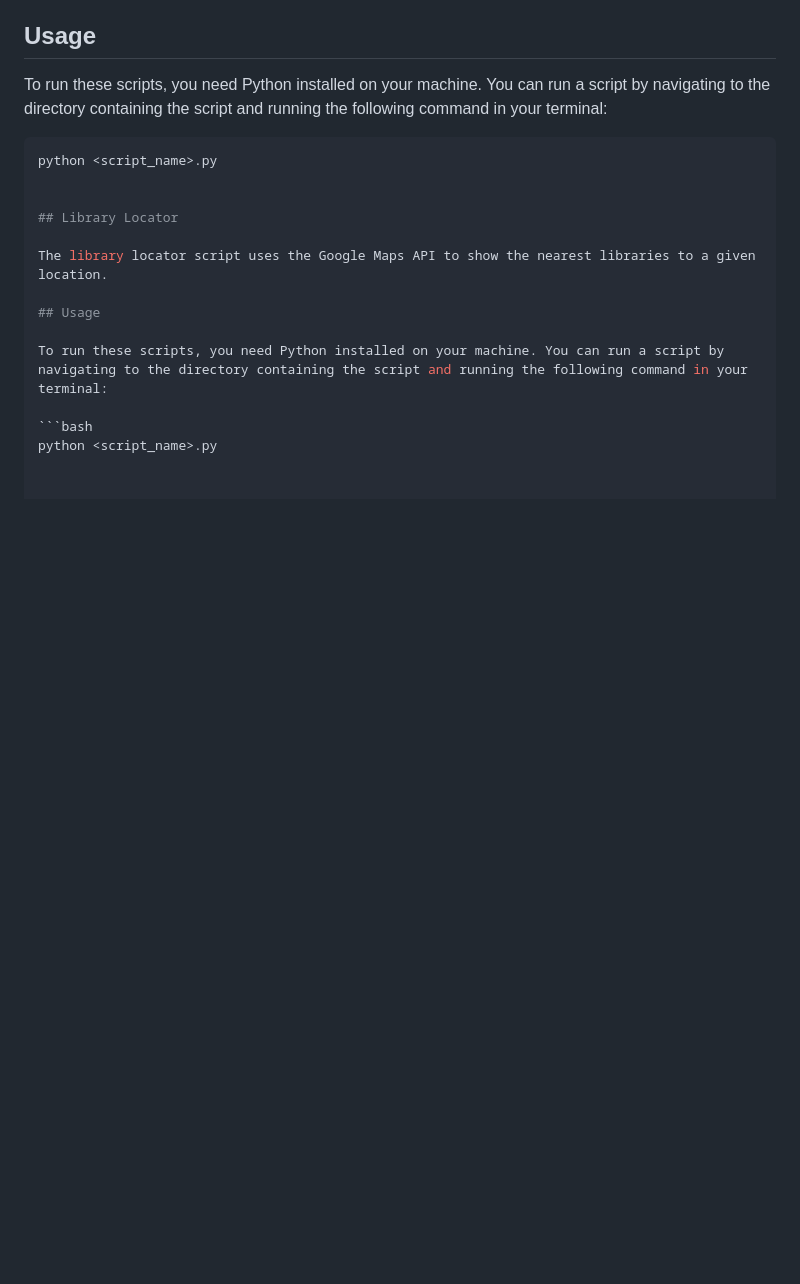
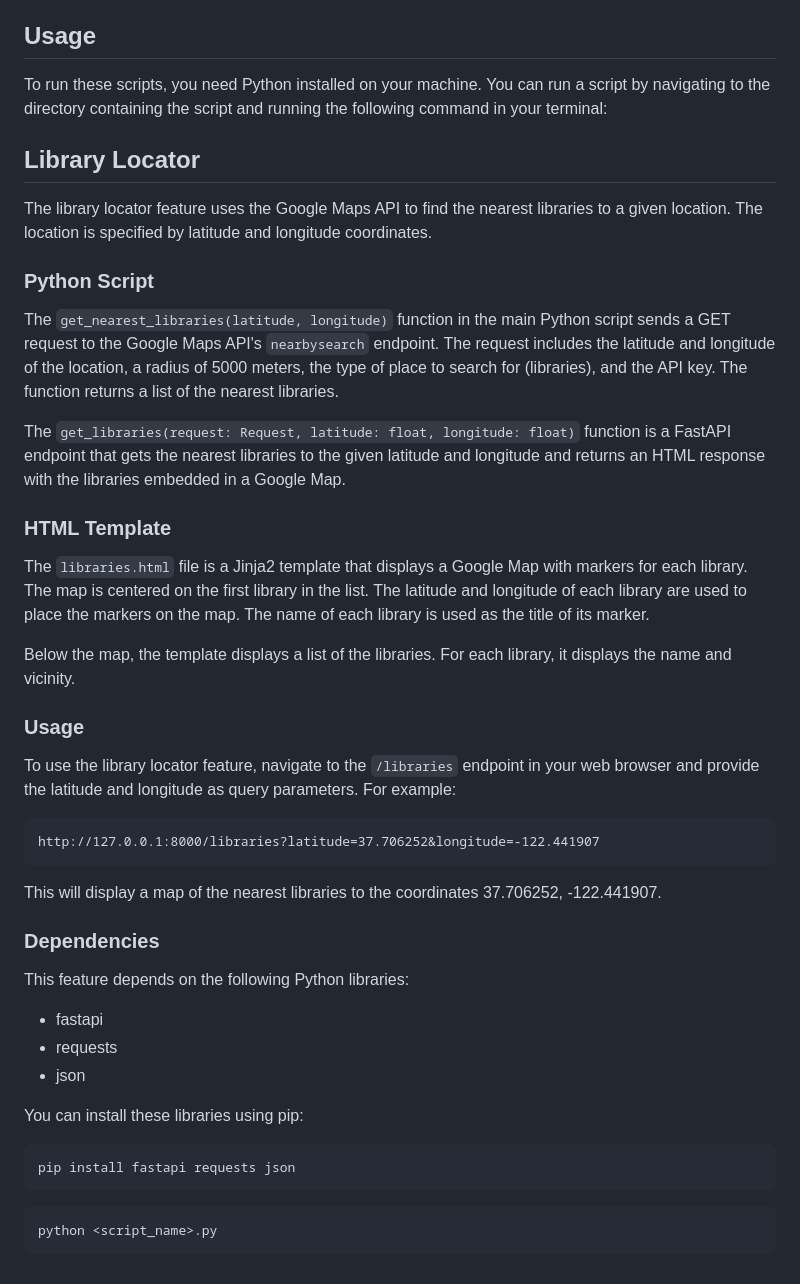
Before and after one commit to vineethsaivs/Bookworm, a Markdown page: README.md, the part around the change. Rendered like a GitHub page; blank space fills up the shorter version.

````diff
--- a/README.md
+++ b/README.md
@@ -95,17 +95,51 @@ The `language_analysis.py` script fetches book data from the Google Books API ba
 
 To run these scripts, you need Python installed on your machine. You can run a script by navigating to the directory containing the script and running the following command in your terminal:
 
-```bash
-python <script_name>.py
+
+
+
 
 
 ## Library Locator
 
-The library locator script uses the Google Maps API to show the nearest libraries to a given location.
+The library locator feature uses the Google Maps API to find the nearest libraries to a given location. The location is specified by latitude and longitude coordinates.
 
-## Usage
+### Python Script
 
-To run these scripts, you need Python installed on your machine. You can run a script by navigating to the directory containing the script and running the following command in your terminal:
+The `get_nearest_libraries(latitude, longitude)` function in the main Python script sends a GET request to the Google Maps API's `nearbysearch` endpoint. The request includes the latitude and longitude of the location, a radius of 5000 meters, the type of place to search for (libraries), and the API key. The function returns a list of the nearest libraries.
+
+The `get_libraries(request: Request, latitude: float, longitude: float)` function is a FastAPI endpoint that gets the nearest libraries to the given latitude and longitude and returns an HTML response with the libraries embedded in a Google Map.
+
+### HTML Template
+
+The `libraries.html` file is a Jinja2 template that displays a Google Map with markers for each library. The map is centered on the first library in the list. The latitude and longitude of each library are used to place the markers on the map. The name of each library is used as the title of its marker.
+
+Below the map, the template displays a list of the libraries. For each library, it displays the name and vicinity.
+
+### Usage
+
+To use the library locator feature, navigate to the `/libraries` endpoint in your web browser and provide the latitude and longitude as query parameters. For example:
+
+```
+http://127.0.0.1:8000/libraries?latitude=37.706252&longitude=-122.441907
+```
+
+This will display a map of the nearest libraries to the coordinates 37.706252, -122.441907.
+
+### Dependencies
+
+This feature depends on the following Python libraries:
+
+- fastapi
+- requests
+- json
+
+You can install these libraries using pip:
+
+```bash
+pip install fastapi requests json
+```
 
 ```bash
 python <script_name>.py
+```
````
